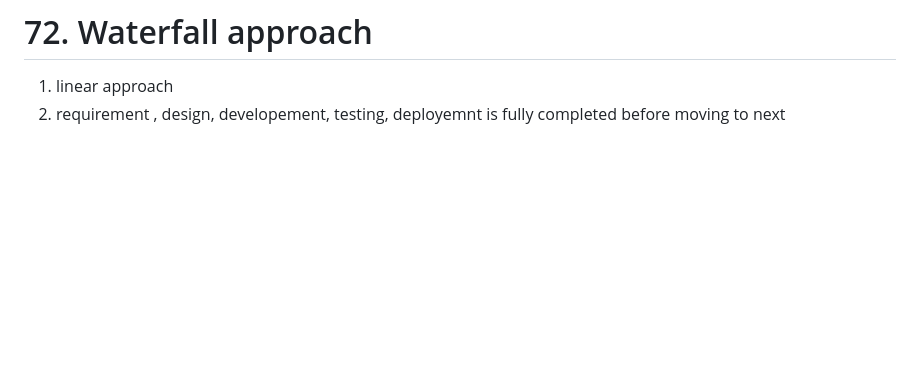
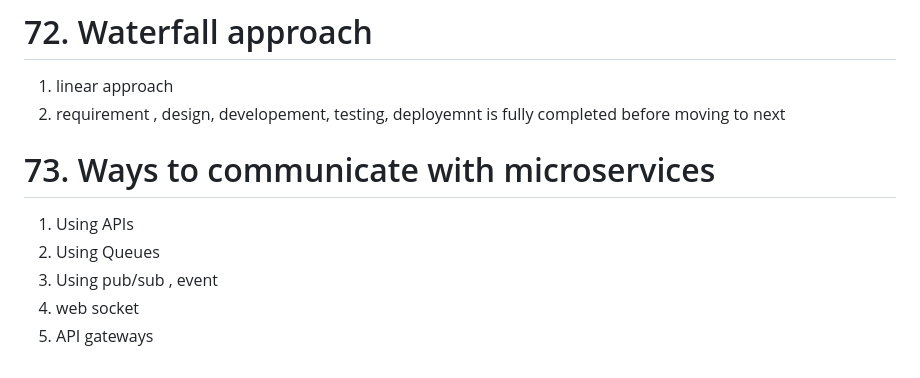
Before and after one commit to oknizam/node_with_sql, a Markdown page: Readme.md, the part around the change. Rendered like a GitHub page; blank space fills up the shorter version.

Commit message:
Ways to communicate microservices

```diff
--- a/Readme.md
+++ b/Readme.md
@@ -964,3 +964,12 @@ const tranform = new Transform({
 
   1. linear approach
   2. requirement , design, developement, testing, deployemnt is fully completed before moving to next
+
+
+# 73. Ways to communicate with microservices
+
+  1. Using APIs
+  2. Using Queues
+  3. Using pub/sub , event
+  4. web socket
+  5. API gateways
```
